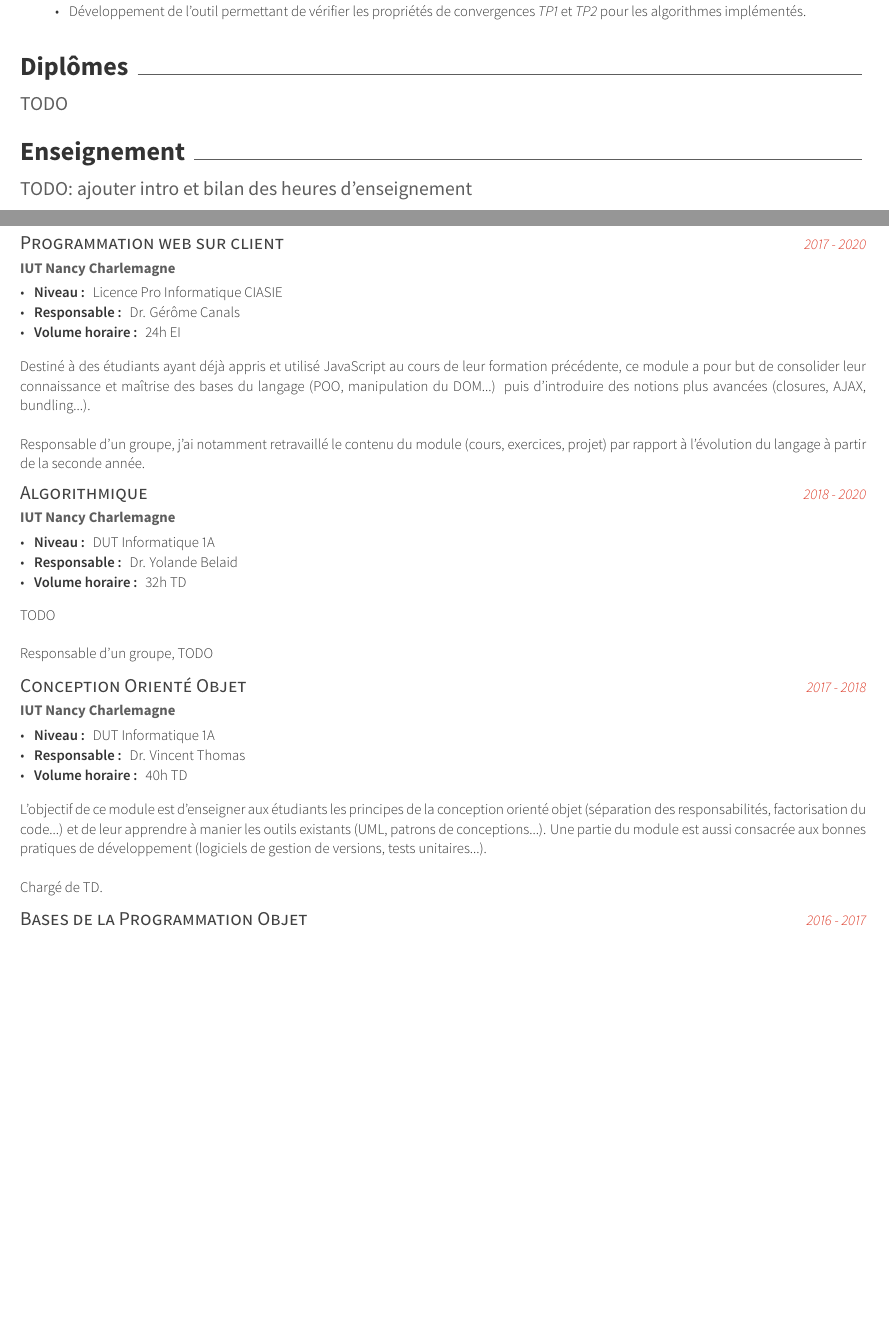
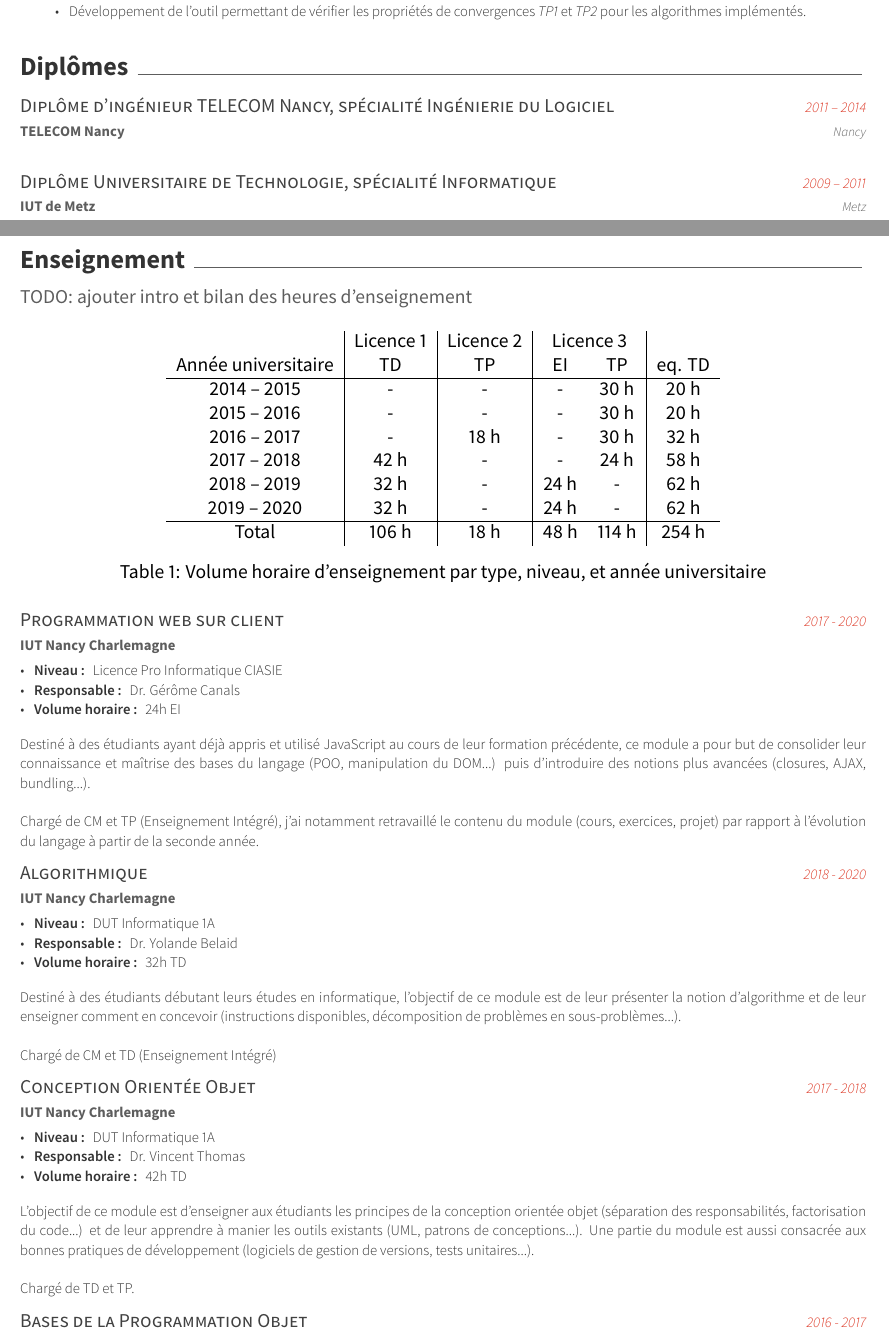
Before and after one commit to MatthieuNICOLAS/2021-resume, a LaTeX CV (resume.tex): two parts of pages 2 and 3 of 4 before the commit and two parts of pages 2 and 3 of 5 after it, joined at a grey line, cut so that both start at the same text, the shorter picture padded with empty space. The pictures show the PDF file resume.pdf that the author committed with the source.

Commit message:
feat: add ref to preprint, degrees and total of teaching hours

```diff
--- a/resume.tex
+++ b/resume.tex
@@ -272,11 +272,45 @@
 
 \cvsection{Diplômes}
 
-TODO
+\begin{cventries}
+
+\cventry
+    {Diplôme d'ingénieur TELECOM Nancy, spécialité Ingénierie du Logiciel} % Job title
+    {TELECOM Nancy} % Organization
+    {Nancy} % Location
+    {2011 – 2014} % Date(s)
+    {}
+
+\cventry
+  {Diplôme Universitaire de Technologie, spécialité Informatique} % Job title
+  {IUT de Metz} % Organization
+  {Metz} % Location
+  {2009 – 2011} % Date(s)
+  {}
+\end{cventries}
+
 
 \cvsection{Enseignement}
 
 TODO: ajouter intro et bilan des heures d'enseignement
+
+\begin{table}[ht]
+  \centering
+  \begin{tabular}{ c | c | c | c c | c }
+    & Licence 1 & Licence 2 & \multicolumn{2}{c|}{Licence 3} \\
+    Année universitaire & TD & TP & EI & TP & eq. TD  \\
+    \hline
+    2014 -- 2015 & - & - & - & 30~h & 20~h\\
+    2015 -- 2016 & - & - & - & 30~h & 20~h\\
+    2016 -- 2017 & - & 18~h & - & 30~h & 32~h\\
+    2017 -- 2018 & 42~h & - & - & 24~h & 58~h\\
+    2018 -- 2019 & 32~h & - & 24~h & - & 62~h\\
+    2019 -- 2020 & 32~h & - & 24~h & - & 62~h\\
+    \hline
+    Total  & 106~h & 18~h & 48~h & 114~h & 254~h\\
+  \end{tabular}
+  \caption{Volume horaire d'enseignement par type, niveau, et année universitaire}\label{tab:enseignement-details}
+\end{table}
 
 \begin{cventries}
 
@@ -298,7 +332,7 @@ TODO: ajouter intro et bilan des heures d'enseignement
   \end{cvparagraph}
 
   \begin{cvparagraph}
-    Responsable d'un groupe, j'ai notamment retravaillé le contenu du module (cours, exercices, projet) par rapport à l'évolution du langage à partir de la seconde année.
+    Chargé de CM et TP (Enseignement Intégré), j'ai notamment retravaillé le contenu du module (cours, exercices, projet) par rapport à l'évolution du langage à partir de la seconde année.
   \end{cvparagraph}
 
   \cventry
@@ -315,15 +349,15 @@ TODO: ajouter intro et bilan des heures d'enseignement
   }
 
   \begin{cvparagraph}
-    TODO
+    Destiné à des étudiants débutant leurs études en informatique, l'objectif de ce module est de leur présenter la notion d'algorithme et de leur enseigner comment en concevoir (instructions disponibles, décomposition de problèmes en sous-problèmes...).
   \end{cvparagraph}
 
   \begin{cvparagraph}
-    Responsable d'un groupe, TODO
+    Chargé de CM et TD (Enseignement Intégré)
   \end{cvparagraph}
 
   \cventry
-  {Conception Orienté Objet} % Job title
+  {Conception Orientée Objet} % Job title
   {IUT Nancy Charlemagne} % Organization
   {} % Location
   {2017 - 2018} % Date(s)
@@ -331,17 +365,17 @@ TODO: ajouter intro et bilan des heures d'enseignement
     \begin{cvitems}
       \item {\textbf{Niveau : } DUT Informatique 1A}
       \item {\textbf{Responsable : } Dr. Vincent Thomas}
-      \item {\textbf{Volume horaire : } 40h TD}
+      \item {\textbf{Volume horaire : } 42h TD}
     \end{cvitems}
   }
 
   \begin{cvparagraph}
-    L'objectif de ce module est d'enseigner aux étudiants les principes de la conception orienté objet (séparation des responsabilités, factorisation du code...) et de leur apprendre à manier les outils existants (UML, patrons de conceptions...).
+    L'objectif de ce module est d'enseigner aux étudiants les principes de la conception orientée objet (séparation des responsabilités, factorisation du code...) et de leur apprendre à manier les outils existants (UML, patrons de conceptions...).
     Une partie du module est aussi consacrée aux bonnes pratiques de développement (logiciels de gestion de versions, tests unitaires...).
   \end{cvparagraph}
 
   \begin{cvparagraph}
-    Chargé de TD.
+    Chargé de TD et TP.
   \end{cvparagraph}
 
   \cventry
```
Also changed, not shown: references.bib (+13 -0 lines), resume.pdf, resume.tex (6 more changed lines).
